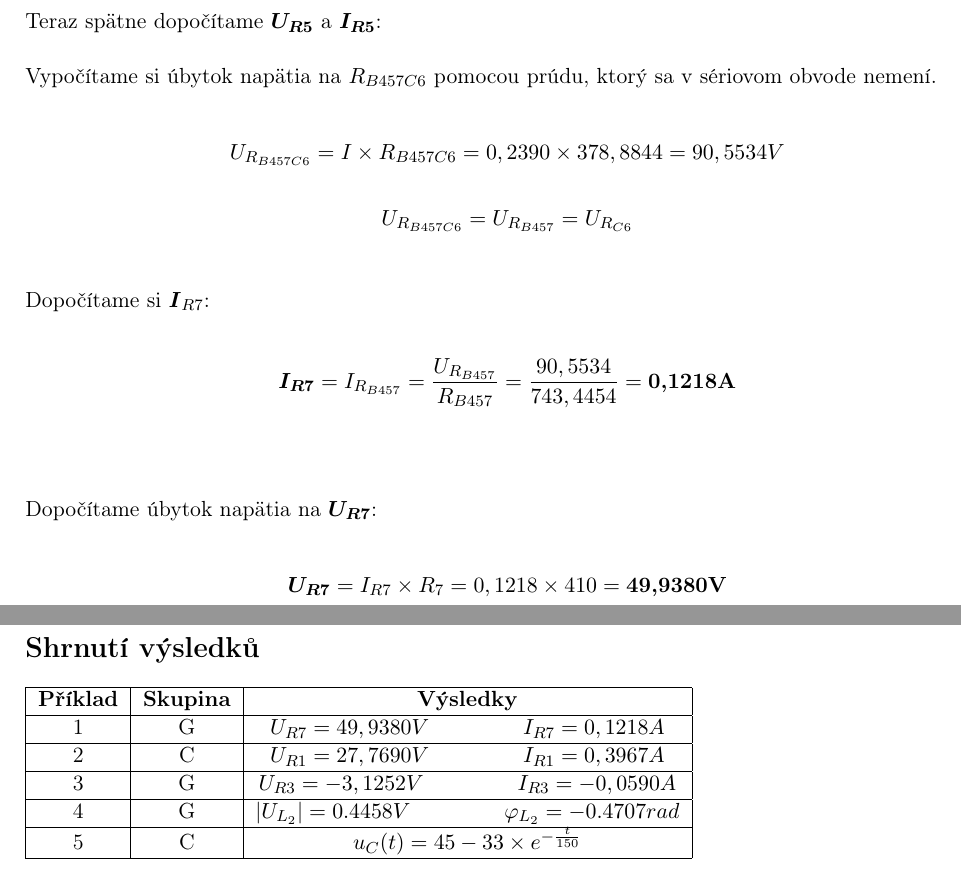
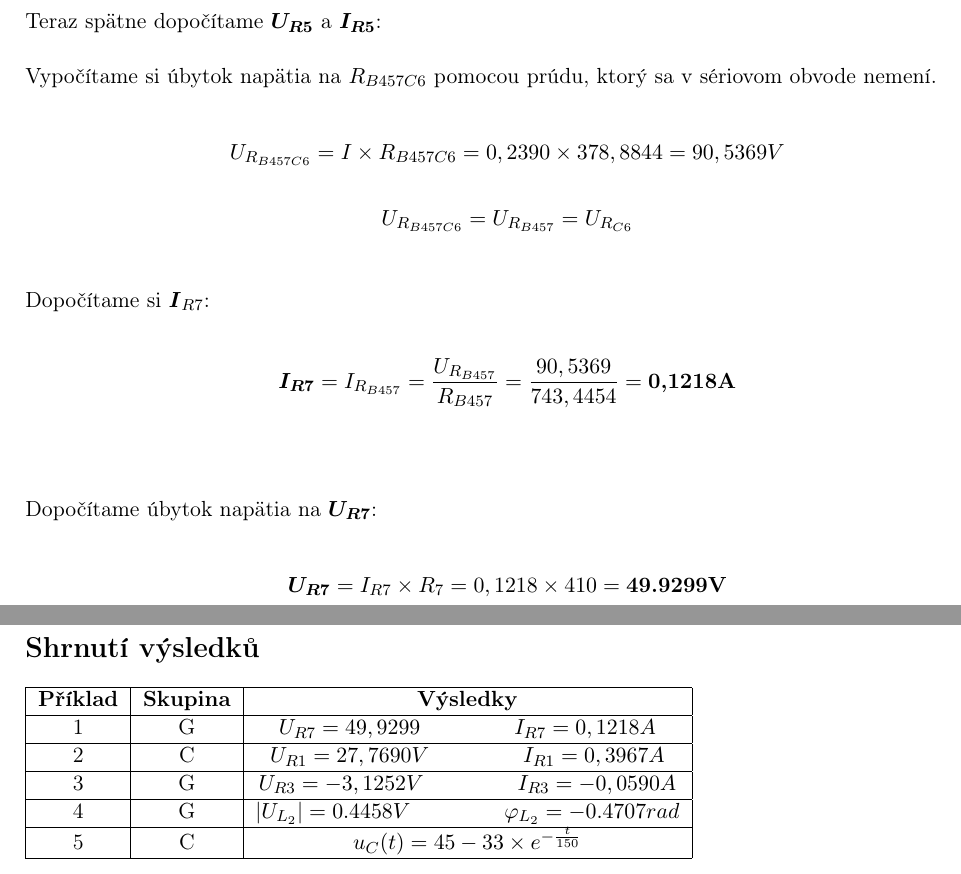
Before and after one commit to spooni01/iel-project, a LaTeX document (tex/00-projekt.tex, which reads tex/01-pr1.tex, tex/06-tab.tex): two parts of pages 6 and 16 of 16, joined at a grey line, cut so that both start at the same text. Compiled offline with pdfLaTeX.

Commit message:
Repaired 1. math problem

```diff
--- a/tex/01-pr1.tex
+++ b/tex/01-pr1.tex
@@ -98,20 +98,20 @@ Výpočet prúdu
 Vypočítame si úbytok napätia na $R_{B457C6}$ pomocou prúdu, ktorý sa v sériovom obvode nemení.
 
 \begin{gather*}
-    U_{R_{B457C6}} = I \times R_{B457C6} = 0,2390 \times 378,8844 = 90,5534V \\\\
-   U_{R_{B457C6}} = U_{R_{B457}}=U_{R_{C6}} \\
+    U_{R_{B457C6}} = I \times R_{B457C6} = 0,2390 \times 378,8844 = 90,5369V \\\\
+   U_{R_{B457C6}} = U_{R_{B457}} = U_{R_{C6}} \\
 \end{gather*}
 
 \noindent Dopočítame si $\boldsymbol I_{R7}$:
 
 \begin{gather*}
     \boldsymbol{I_{R7}} = I_{R_{B457}} = \frac{U_{R_{B457}}}{R_{B457}} =
-    \frac{90,5534}{743,4454} =
+    \frac{90,5369}{743,4454} =
     \textbf{0,1218A} \\\\
 \end{gather*}
 
 \noindent Dopočítame úbytok napätia na $\boldsymbol{U_{R7}}$:
 
 \begin{gather*}
-    \boldsymbol{U_{R7}} = I_{R7} \times R_7 = 0,1218 \times 410 = \textbf{49,9380V}
+    \boldsymbol{U_{R7}} = I_{R7} \times R_7 = 0,1218 \times 410 = \textbf{49.9299V}
 \end{gather*}
--- a/tex/06-tab.tex
+++ b/tex/06-tab.tex
@@ -1,7 +1,7 @@
 \section{Shrnutí výsledků}
     \begin{tabular}{|c|c|c|} \hline
         \textbf{Příklad} & \textbf{Skupina} & \textbf{Výsledky} \\ \hline
-        1 & \prvniSkupina & $U_{R7} = 49,9380V$ \qquad \qquad $I_{R7} = 0,1218A$ \\ \hline
+        1 & \prvniSkupina & $U_{R7} = 49,9299$ \qquad \qquad $I_{R7} = 0,1218A$ \\ \hline
         2 & \druhySkupina & $U_{R1} = 27,7690V$ \qquad \qquad $I_{R1} = 0,3967A$ \\ \hline
         3 & \tretiSkupina & $U_{R3} = -3,1252V$ \qquad \qquad $I_{R3} = -0,0590A$\\ \hline
         4 & \ctvrtySkupina & $|U_{L_{2}}| = 0.4458V$ \qquad \qquad $\varphi_{L_{2}} = -0.4707rad$ \\ \hline
```
Also changed, not shown: tex/01-pr1.tex (4 more changed lines).
